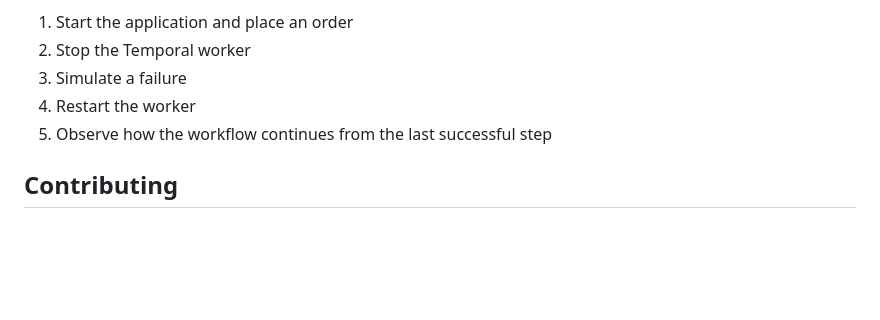
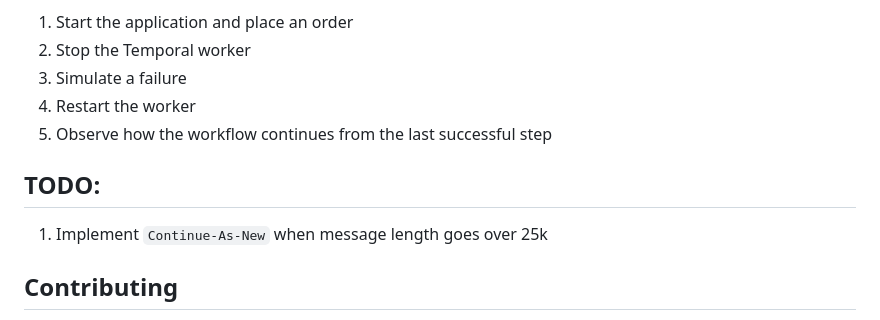
Before and after one commit to djb4ai/Temporal-Ecommerce-Test-App, a Markdown page: README.md, the part around the change. GitHub-like rendering; blank space fills up the shorter version.

Commit message:
Update TODO in README

```diff
--- a/README.md
+++ b/README.md
@@ -158,6 +158,10 @@ To test durability:
 4. Restart the worker
 5. Observe how the workflow continues from the last successful step
 
+## TODO:
+
+1. Implement `Continue-As-New` when message length goes over 25k
+
 ## Contributing
 
 1. Fork the repository
```
